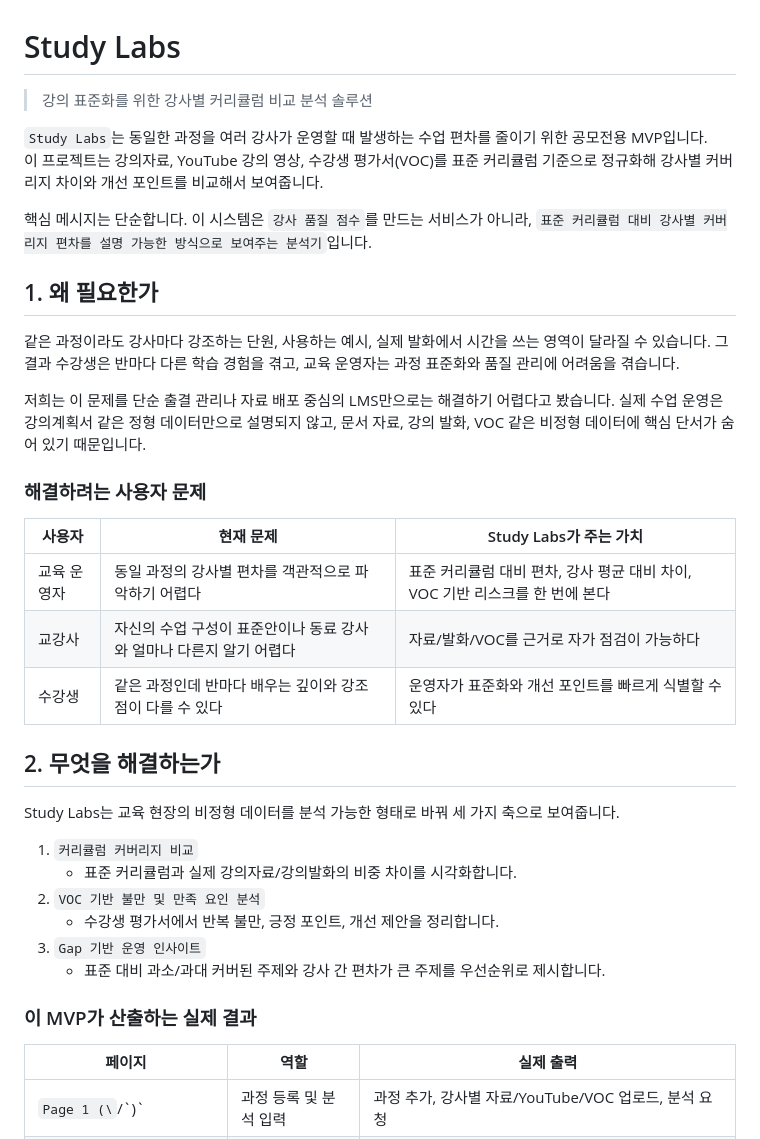
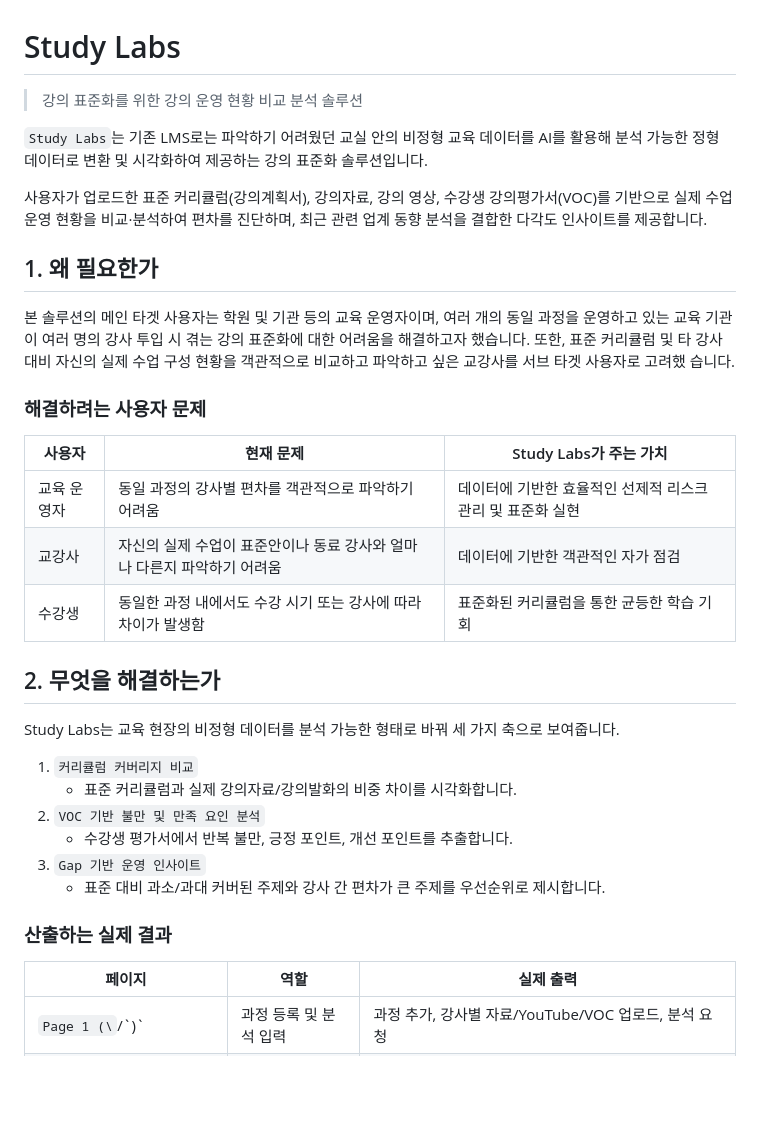
Before and after one commit to On-Data-PJT/Final_edu, a Markdown page: README.md, the part around one of its changes. Rendered like a GitHub page; blank space fills up the shorter version.

```diff
--- a/README.md
+++ b/README.md
@@ -1,25 +1,25 @@
 # Study Labs
 
-> 강의 표준화를 위한 강사별 커리큘럼 비교 분석 솔루션
+> 강의 표준화를 위한 강의 운영 현황 비교 분석 솔루션
 
-`Study Labs`는 동일한 과정을 여러 강사가 운영할 때 발생하는 수업 편차를 줄이기 위한 공모전용 MVP입니다.
-이 프로젝트는 강의자료, YouTube 강의 영상, 수강생 평가서(VOC)를 표준 커리큘럼 기준으로 정규화해 강사별 커버리지 차이와 개선 포인트를 비교해서 보여줍니다.
+`Study Labs`는 기존 LMS로는 파악하기 어려웠던 교실 안의 비정형 교육 데이터를 AI를 활용해 분석 가능한 정형 데이터로 변환 및 시각화하여 제공하는 강의 표준화 솔루션입니다.
 
-핵심 메시지는 단순합니다. 이 시스템은 `강사 품질 점수`를 만드는 서비스가 아니라, `표준 커리큘럼 대비 강사별 커버리지 편차를 설명 가능한 방식으로 보여주는 분석기`입니다.
+사용자가 업로드한 표준 커리큘럼(강의계획서), 강의자료, 강의 영상, 수강생 강의평가서(VOC)를 기반으로 실제 수업 운영 현황을 비교·분석하여 편차를 진단하며, 최근 관련 업계 동향 분석을 결합한 다각도 인사이트를 제공합니다.
+
+
 
 ## 1. 왜 필요한가
 
-같은 과정이라도 강사마다 강조하는 단원, 사용하는 예시, 실제 발화에서 시간을 쓰는 영역이 달라질 수 있습니다. 그 결과 수강생은 반마다 다른 학습 경험을 겪고, 교육 운영자는 과정 표준화와 품질 관리에 어려움을 겪습니다.
-
-저희는 이 문제를 단순 출결 관리나 자료 배포 중심의 LMS만으로는 해결하기 어렵다고 봤습니다. 실제 수업 운영은 강의계획서 같은 정형 데이터만으로 설명되지 않고, 문서 자료, 강의 발화, VOC 같은 비정형 데이터에 핵심 단서가 숨어 있기 때문입니다.
+본 솔루션의 메인 타겟 사용자는 학원 및 기관 등의 교육 운영자이며, 여러 개의 동일 과정을 운영하고 있는 교육 기관이 여러 명의 강사 투입 시 겪는 강의 표준화에 대한 어려움을 해결하고자 했습니다. 또한, 표준 커리큘럼 및 타 강사 대비 자신의 실제 수업 구성 현황을 객관적으로 비교하고 파악하고 싶은 교강사를 서브 타겟 사용자로 고려했
+습니다.
 
 ### 해결하려는 사용자 문제
 
 | 사용자 | 현재 문제 | Study Labs가 주는 가치 |
 | --- | --- | --- |
-| 교육 운영자 | 동일 과정의 강사별 편차를 객관적으로 파악하기 어렵다 | 표준 커리큘럼 대비 편차, 강사 평균 대비 차이, VOC 기반 리스크를 한 번에 본다 |
-| 교강사 | 자신의 수업 구성이 표준안이나 동료 강사와 얼마나 다른지 알기 어렵다 | 자료/발화/VOC를 근거로 자가 점검이 가능하다 |
-| 수강생 | 같은 과정인데 반마다 배우는 깊이와 강조점이 다를 수 있다 | 운영자가 표준화와 개선 포인트를 빠르게 식별할 수 있다 |
+| 교육 운영자 | 동일 과정의 강사별 편차를 객관적으로 파악하기 어려움 | 데이터에 기반한 효율적인 선제적 리스크 관리 및 표준화 실현 |
+| 교강사 | 자신의 실제 수업이 표준안이나 동료 강사와 얼마나 다른지 파악하기 어려움 | 데이터에 기반한 객관적인 자가 점검 |
+| 수강생 | 동일한 과정 내에서도 수강 시기 또는 강사에 따라 차이가 발생함 | 표준화된 커리큘럼을 통한 균등한 학습 기회 |
 
 ## 2. 무엇을 해결하는가
 
@@ -28,11 +28,11 @@ Study Labs는 교육 현장의 비정형 데이터를 분석 가능한 형태로
 1. `커리큘럼 커버리지 비교`
    - 표준 커리큘럼과 실제 강의자료/강의발화의 비중 차이를 시각화합니다.
 2. `VOC 기반 불만 및 만족 요인 분석`
-   - 수강생 평가서에서 반복 불만, 긍정 포인트, 개선 제안을 정리합니다.
+   - 수강생 평가서에서 반복 불만, 긍정 포인트, 개선 포인트를 추출합니다.
 3. `Gap 기반 운영 인사이트`
    - 표준 대비 과소/과대 커버된 주제와 강사 간 편차가 큰 주제를 우선순위로 제시합니다.
 
-### 이 MVP가 산출하는 실제 결과
+### 산출하는 실제 결과
 
 | 페이지 | 역할 | 실제 출력 |
 | --- | --- | --- |
```
Also changed, not shown: other parts of README.md (+1 -1 lines).
